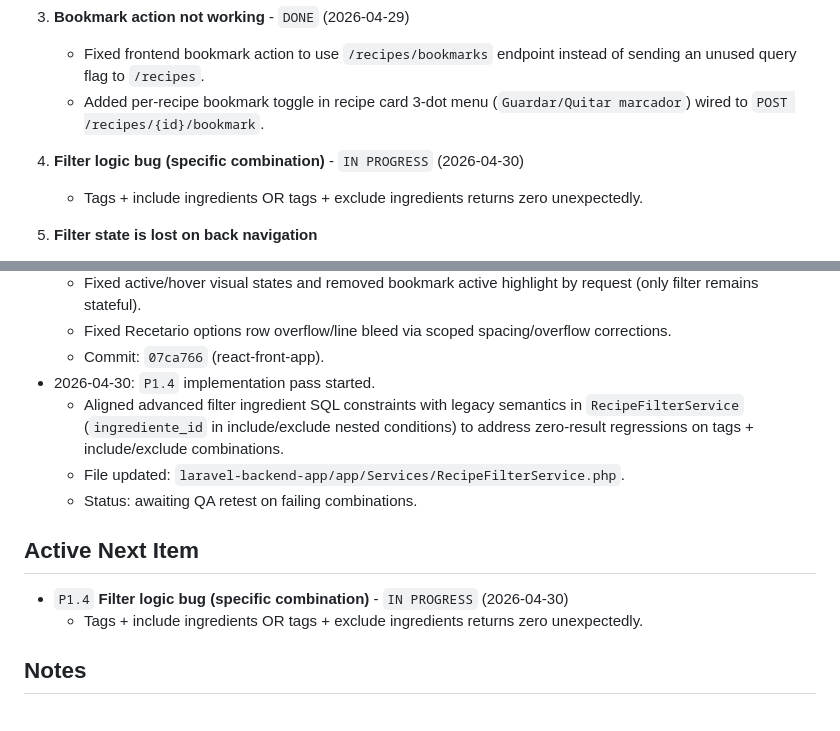
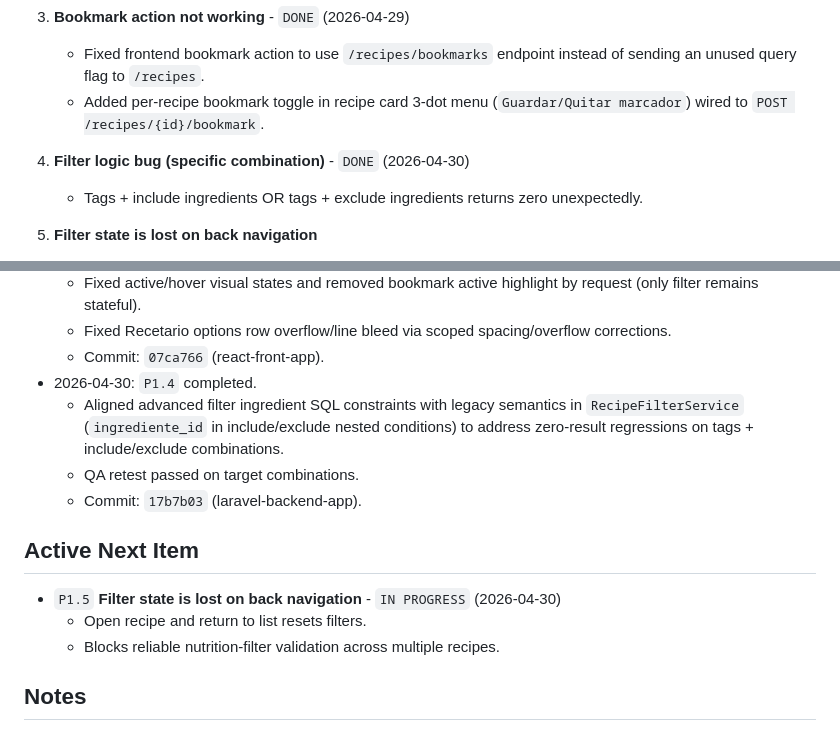
Before and after one commit to sethi-stack/healthymartina-laravel-backend, a Markdown page: docs/Feedback-28Apr.md, 2 parts joined by grey strips. GitHub-like rendering.

Commit message:
Update QA tracker for filter fixes progress

```diff
--- a/docs/Feedback-28Apr.md
+++ b/docs/Feedback-28Apr.md
@@ -103,7 +103,7 @@ Track initial QA feedback, prioritize by criticality, and execute fixes one at a
    - Fixed frontend bookmark action to use `/recipes/bookmarks` endpoint instead of sending an unused query flag to `/recipes`.
    - Added per-recipe bookmark toggle in recipe card 3-dot menu (`Guardar/Quitar marcador`) wired to `POST /recipes/{id}/bookmark`.
 
-4. **Filter logic bug (specific combination)** - `IN PROGRESS` (2026-04-30)
+4. **Filter logic bug (specific combination)** - `DONE` (2026-04-30)
    - Tags + include ingredients OR tags + exclude ingredients returns zero unexpectedly.
 
 5. **Filter state is lost on back navigation**
@@ -219,14 +219,15 @@ Start with:
   - Fixed active/hover visual states and removed bookmark active highlight by request (only filter remains stateful).
   - Fixed Recetario options row overflow/line bleed via scoped spacing/overflow corrections.
   - Commit: `07ca766` (react-front-app).
-- 2026-04-30: `P1.4` implementation pass started.
+- 2026-04-30: `P1.4` completed.
   - Aligned advanced filter ingredient SQL constraints with legacy semantics in `RecipeFilterService` (`ingrediente_id` in include/exclude nested conditions) to address zero-result regressions on tags + include/exclude combinations.
-  - File updated: `laravel-backend-app/app/Services/RecipeFilterService.php`.
-  - Status: awaiting QA retest on failing combinations.
+  - QA retest passed on target combinations.
+  - Commit: `17b7b03` (laravel-backend-app).
 
 ## Active Next Item
-- `P1.4` **Filter logic bug (specific combination)** - `IN PROGRESS` (2026-04-30)
-  - Tags + include ingredients OR tags + exclude ingredients returns zero unexpectedly.
+- `P1.5` **Filter state is lost on back navigation** - `IN PROGRESS` (2026-04-30)
+  - Open recipe and return to list resets filters.
+  - Blocks reliable nutrition-filter validation across multiple recipes.
 
 ## Notes
 - This document is intentionally execution-oriented so we can track status quickly.
```
